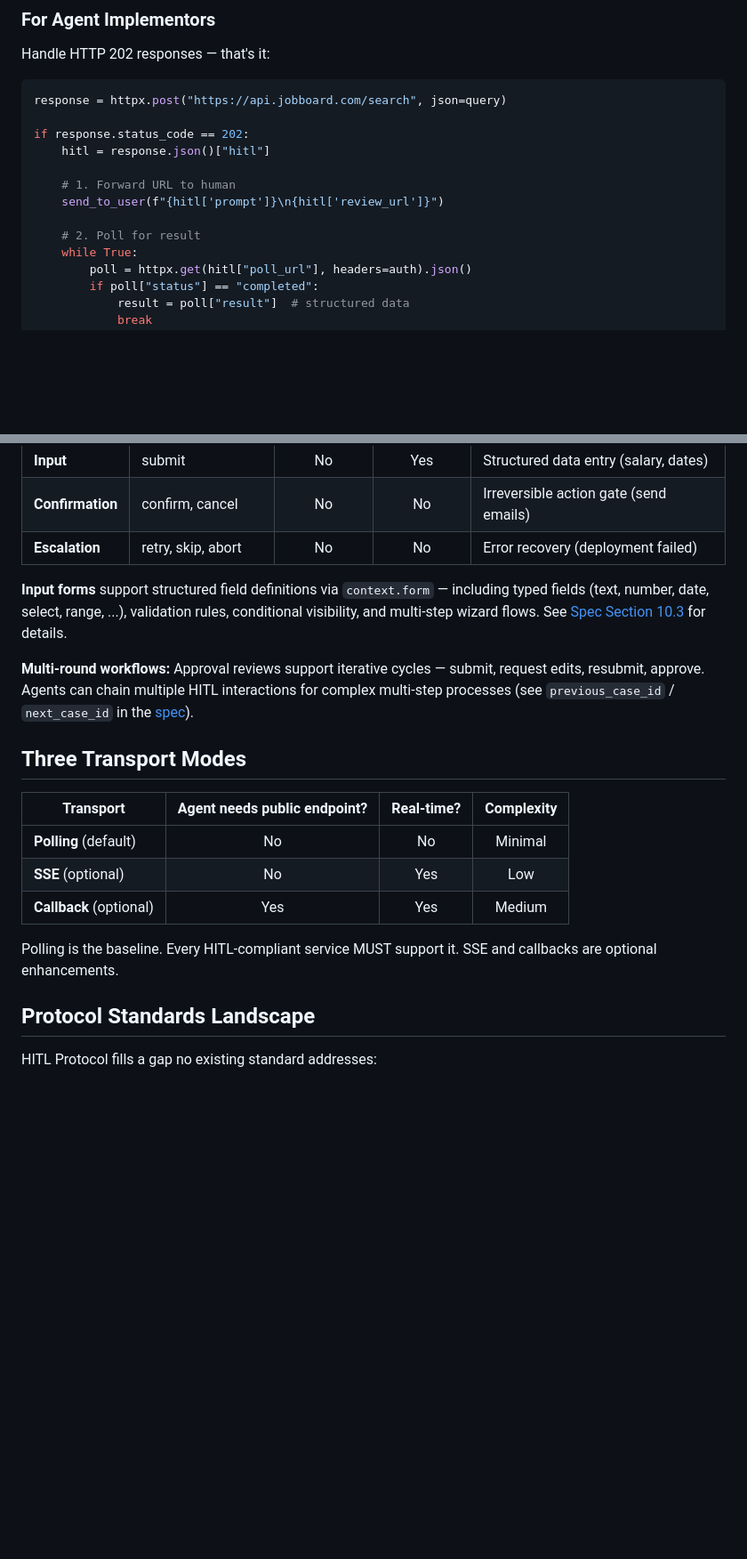
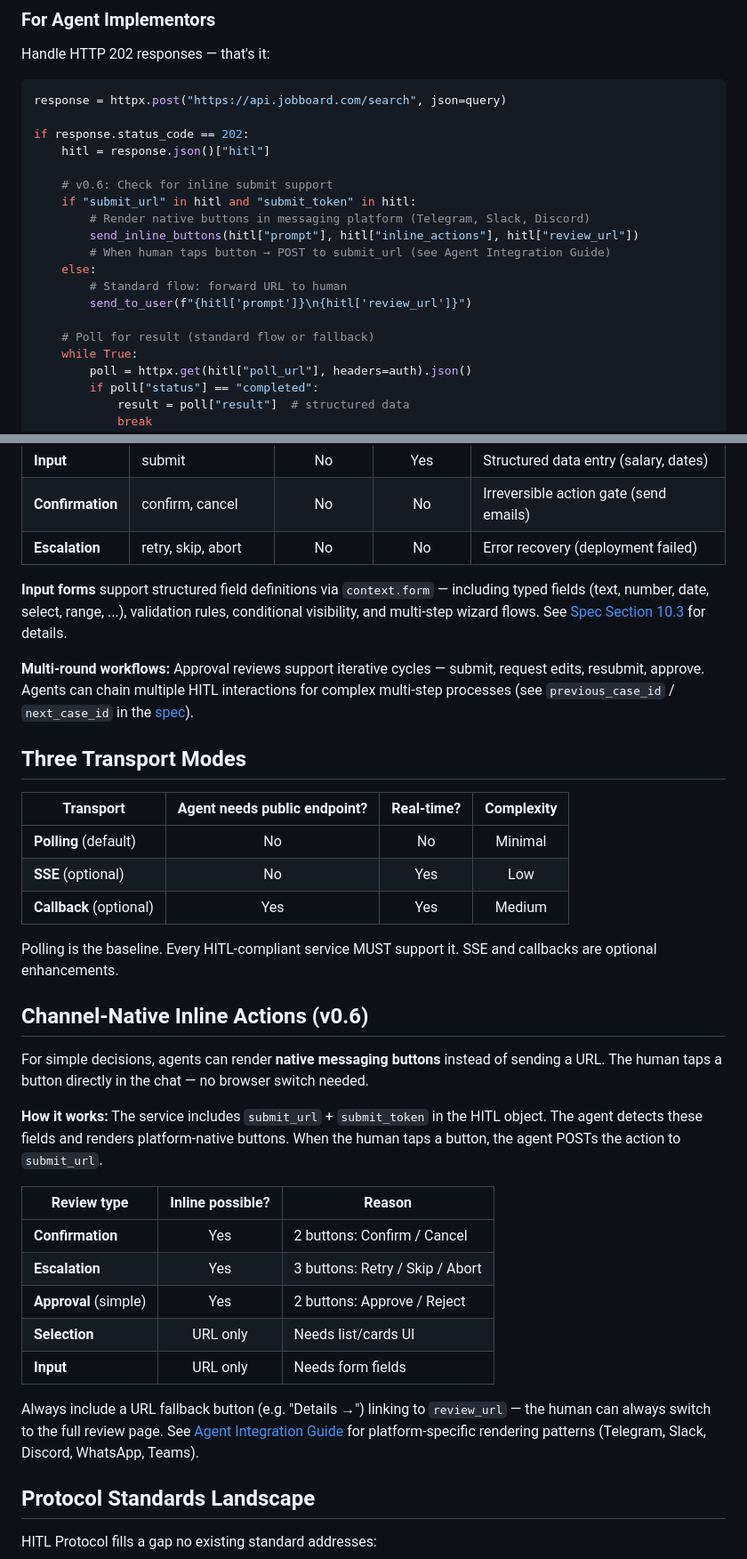
Before and after one commit to rotorstar/hitl-protocol, a Markdown page: README.md, 2 parts joined by grey strips. Shown at 89% size. Drawn GitHub-style; blank space fills up the shorter version.

Commit message:
feat: update README for v0.6, enhance agent developer instructions, and add inline action examples

```diff
--- a/README.md
+++ b/README.md
@@ -98,10 +116,16 @@ response = httpx.post("https://api.jobboard.com/search", json=query)
 if response.status_code == 202:
     hitl = response.json()["hitl"]
 
-    # 1. Forward URL to human
-    send_to_user(f"{hitl['prompt']}\n{hitl['review_url']}")
+    # v0.6: Check for inline submit support
+    if "submit_url" in hitl and "submit_token" in hitl:
+        # Render native buttons in messaging platform (Telegram, Slack, Discord)
+        send_inline_buttons(hitl["prompt"], hitl["inline_actions"], hitl["review_url"])
+        # When human taps button → POST to submit_url (see Agent Integration Guide)
+    else:
+        # Standard flow: forward URL to human
+        send_to_user(f"{hitl['prompt']}\n{hitl['review_url']}")
 
-    # 2. Poll for result
+    # Poll for result (standard flow or fallback)
     while True:
         poll = httpx.get(hitl["poll_url"], headers=auth).json()
         if poll["status"] == "completed":
@@ -139,6 +163,22 @@ No SDK. No library. No UI rendering. Just HTTP + URL forwarding + polling.
 | **Callback** (optional) | Yes | Yes | Medium |
 
 Polling is the baseline. Every HITL-compliant service MUST support it. SSE and callbacks are optional enhancements.
+
+## Channel-Native Inline Actions (v0.6)
+
+For simple decisions, agents can render **native messaging buttons** instead of sending a URL. The human taps a button directly in the chat — no browser switch needed.
+
+**How it works:** The service includes `submit_url` + `submit_token` in the HITL object. The agent detects these fields and renders platform-native buttons. When the human taps a button, the agent POSTs the action to `submit_url`.
+
+| Review type | Inline possible? | Reason |
+|-------------|:----------------:|--------|
+| **Confirmation** | Yes | 2 buttons: Confirm / Cancel |
+| **Escalation** | Yes | 3 buttons: Retry / Skip / Abort |
+| **Approval** (simple) | Yes | 2 buttons: Approve / Reject |
+| **Selection** | URL only | Needs list/cards UI |
+| **Input** | URL only | Needs form fields |
+
+Always include a URL fallback button (e.g. "Details →") linking to `review_url` — the human can always switch to the full review page. See [Agent Integration Guide](skills/references/agent-integration.md) for platform-specific rendering patterns (Telegram, Slack, Discord, WhatsApp, Teams).
 
 ## Protocol Standards Landscape
 
```
Also changed, not shown: other parts of README.md (+28 -9 lines).
